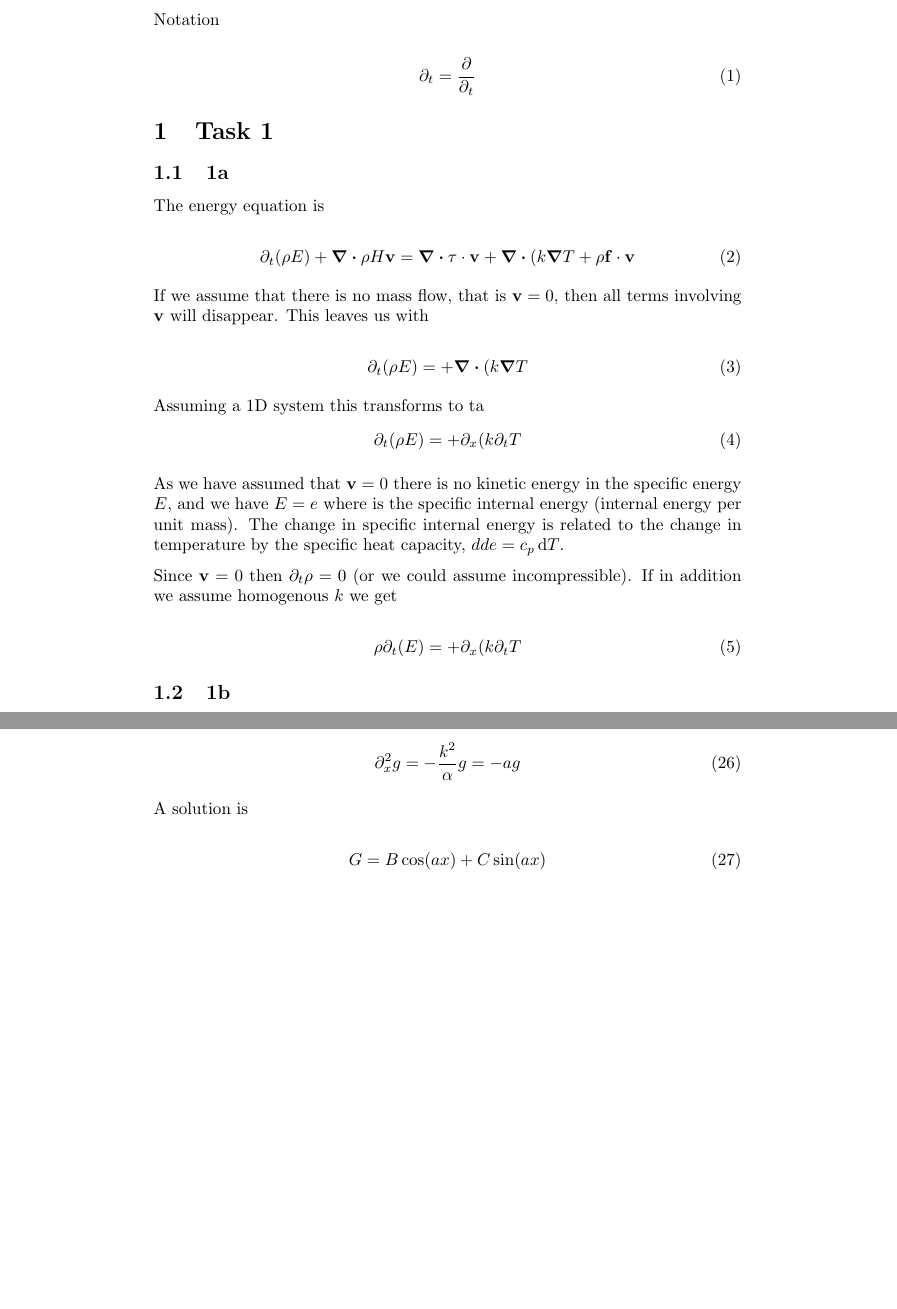
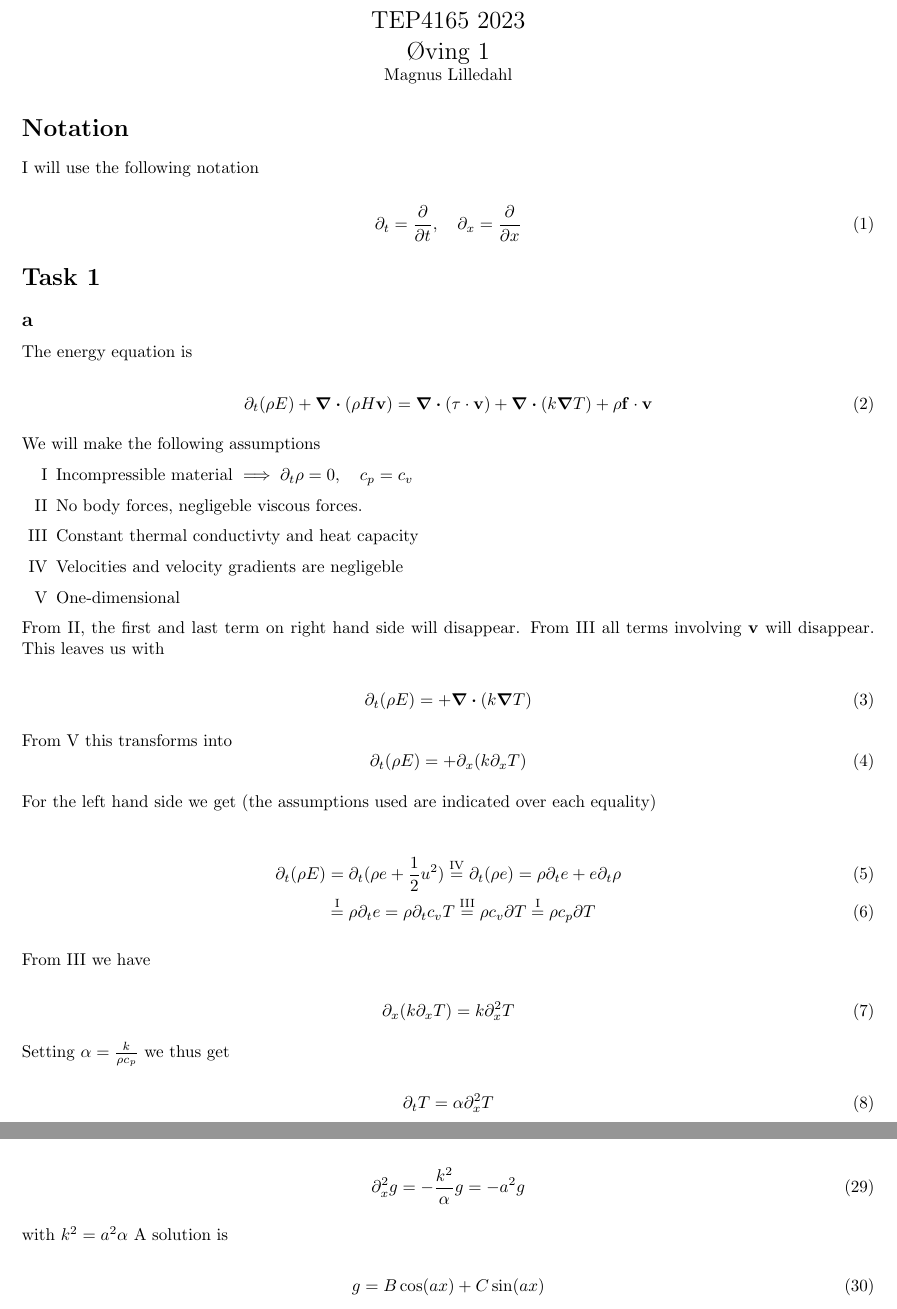
Before and after one commit to maglil/TEP4165, a LaTeX document (ps01/ps01.tex, which reads ps01/tep4165-preamble.tex): two parts of pages 1 and 4 of 5 before the commit and two parts of pages 1 and 3 of 5 after it, joined at a grey line, cut at the place of the change, the shorter picture padded with empty space. Compiled offline with pdfLaTeX.

Commit message:
Finished ps01.tex

```diff
--- a/ps01/ps01.tex
+++ b/ps01/ps01.tex
@@ -2,45 +2,78 @@
 \documentclass{article}
 \input{tep4165-preamble}
 
+
 \begin{document}
 
-Notation
+\begin{center}
+{\Large
+TEP4165 2023 \\
+Øving 1 \\
+\normalsize
+Magnus Lilledahl
+}
+\end{center}
+
+\section*{Notation}
+
+I will use the following notation
 
 \begin{equation}
-	\partial_t = \frac{\partial}{\partial_t}
+	\partial_t = \frac{\partial}{\partial t}, \quad \partial_x = \frac{\partial}{\partial x}
 \end{equation}
 
-\section{Task 1}
+\section*{Task 1}
 
-\subsection{1a}
+\subsection*{a}
 The energy equation is
 
 \begin{equation}
-	\partial_t (\rho E) + \div{\rho H \u} = \div{\tau \cdot \u} + \div{(k\grad{T}}+ \rho \vec{f} \cdot \u
+	\partial_t (\rho E) + \div{(\rho H \u)} = \div{(\tau \cdot \u)} + \div{(k\grad{T}})+ \rho \vec{f} \cdot \u
 \end{equation}
 
-If we assume that there is no mass flow, that is $\u = 0$, then all terms involving $\u$ will disappear. This leaves us with
+We will make the following assumptions
+
+\begin{enumerate}[I]
+	\item Incompressible material $\implies \partial_t \rho = 0, \quad c_p = c_v$
+	\item No body forces, negligeble viscous forces.
+	\item Constant thermal conductivty and heat capacity
+	\item Velocities and velocity gradients are negligeble
+	\item One-dimensional
+\end{enumerate}
+
+From II, the first and last term on right hand side will disappear. From III all terms involving $\u$ will disappear. This leaves us with
 
 \begin{equation}
-	\partial_t (\rho E) = + \div{(k\grad{T}}
+	\partial_t (\rho E) = + \div{(k\grad{T} )}
 \end{equation}
 
-Assuming a 1D system this transforms to
-ta
+From V this transforms into
 \begin{equation}
-	\partial_t (\rho E) = + \partial_x{(k\partial_t{T}}
+	\partial_t (\rho E) = + \partial_x{(k\partial_x{T}})
 \end{equation}
 
-As we have assumed that $\u=0$ there is no kinetic energy in the specific energy $E$, and we have $E = e$ where is the specific internal energy (internal energy per unit mass). The change in specific internal energy is related to the change in temperature by the specific heat capacity, $dd{e} = c_p \dd{T}$.
+For the left hand side we get (the assumptions used are indicated over each equality)
 
-Since $\u = 0$ then $\partial_t \rho = 0$ (or we could assume incompressible). If in addition we assume homogenous $k$ we get
+\begin{align}
+	\partial_t(\rho E) &= \partial_t (\rho e + \frac{1}{2}u^2) \overset{\text{IV}}{=} \partial_t(\rho e) = \rho \partial_t e + e \partial_t \rho \\
+&\overset{\text{I}}{=}  \rho \partial_t e = \rho \partial_t c_v T \overset{\text{III}}{=} \rho c_v \partial T \overset{\text{I}}{=} \rho c_p \partial T
+\end{align}
+
+From III we have
 
 \begin{equation}
-	\rho\partial_t (E) = + \partial_x{(k\partial_t{T}}
+	\partial_x{(k\partial_x{T}}) = k \partial_x^2 T
 \end{equation}
 
-\subsection{1b}
-Let [q] denote the dimensions of a quantity q. Assume $[L] = l$, $[U] = \frac{l}{t}$, $[\rho] = \frac{m}{l^3}$. Then,
+Setting $\alpha = \frac{k}{\rho c_p}$ we thus get
 
 \begin{equation}
-[\vec{x}^*] = \frac{[x]}{[L]} = \frac{l}{l} = 1
+	\partial_t T = \alpha \partial_x^2 T
+\end{equation}
+
+
+
+\subsection*{b}
+Let [q] denote the dimensions of a quantity q. Let $L$, $M$, $T$ denote dimensions for length, mass and time, respectively (sorry for using same symbol for dimension length and characteristic length, hopefully clear from context.) Assume $[L] = L$, $[U] = \frac{L}{T}$, $[\rho] = \frac{M}{L^3}$. Then,
+
+\begin{equation}
@@ -161,12 +196,12 @@ f = A \exp{-k^2 t}
 The spatially dependent equation is
 
 \begin{equation}
-\partial_x^2 g = -\frac{k^2}{\alpha}g = -a g
+\partial_x^2 g = -\frac{k^2}{\alpha}g = -a^2 g
 \end{equation}
 
-A solution is
+with $k^2 = a^2 \alpha$ A solution is
 
 \begin{equation}
-G = B\cos(ax) + C \sin(ax)
+g = B\cos(ax) + C \sin(ax)
 \end{equation}
 
--- a/ps01/tep4165-preamble.tex
+++ b/ps01/tep4165-preamble.tex
@@ -3,6 +3,8 @@
 \usepackage{listings}
 \usepackage{graphicx}
 \usepackage{xcolor}
+\usepackage{enumerate}
+\usepackage[margin=2cm]{geometry}
 
 \renewcommand{\vec}{\mathbf}
 \renewcommand{\u}{\vec{v}}
```
Also changed, not shown: ps01/ps01.tex (65 more changed lines).
